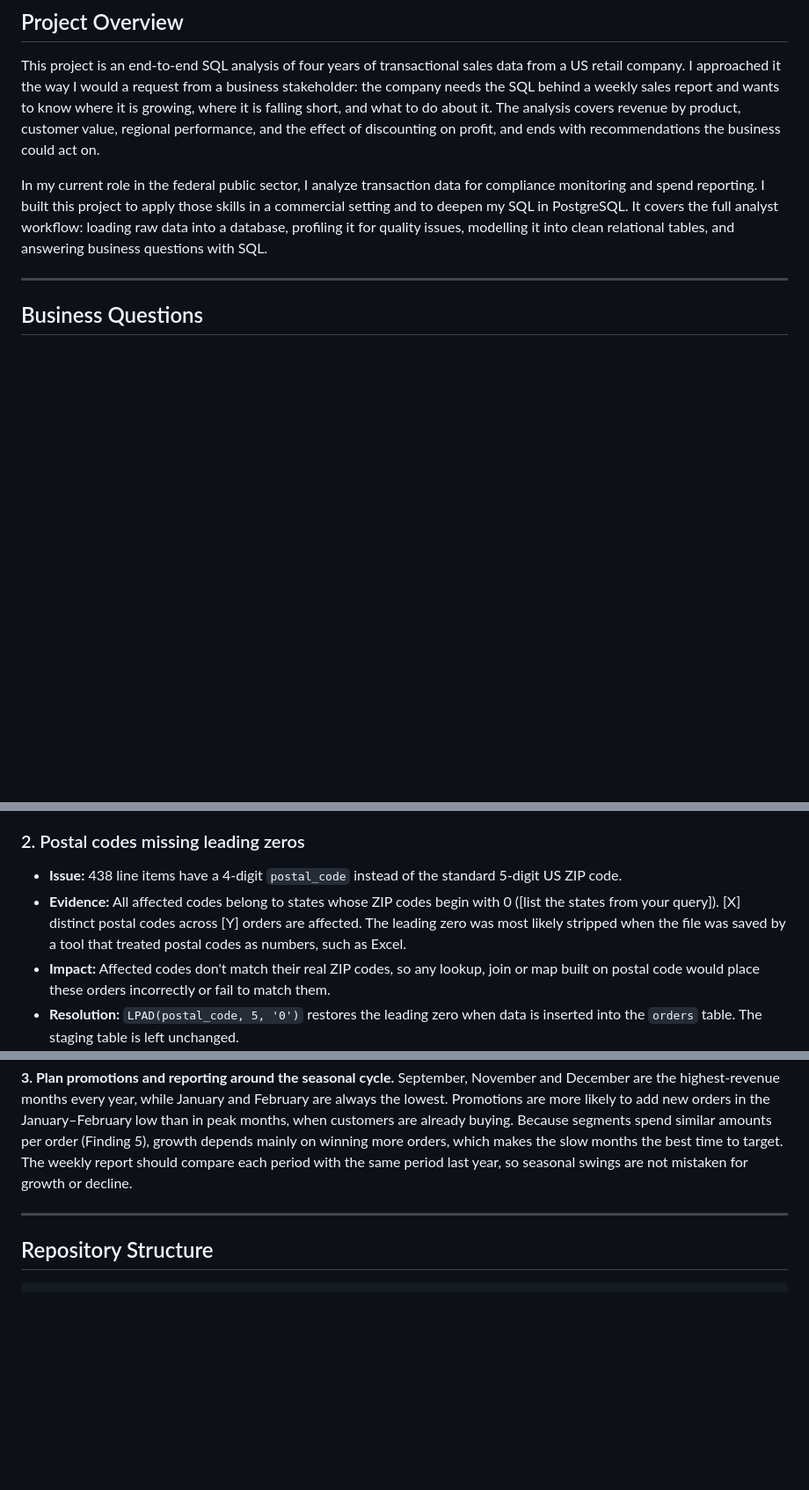
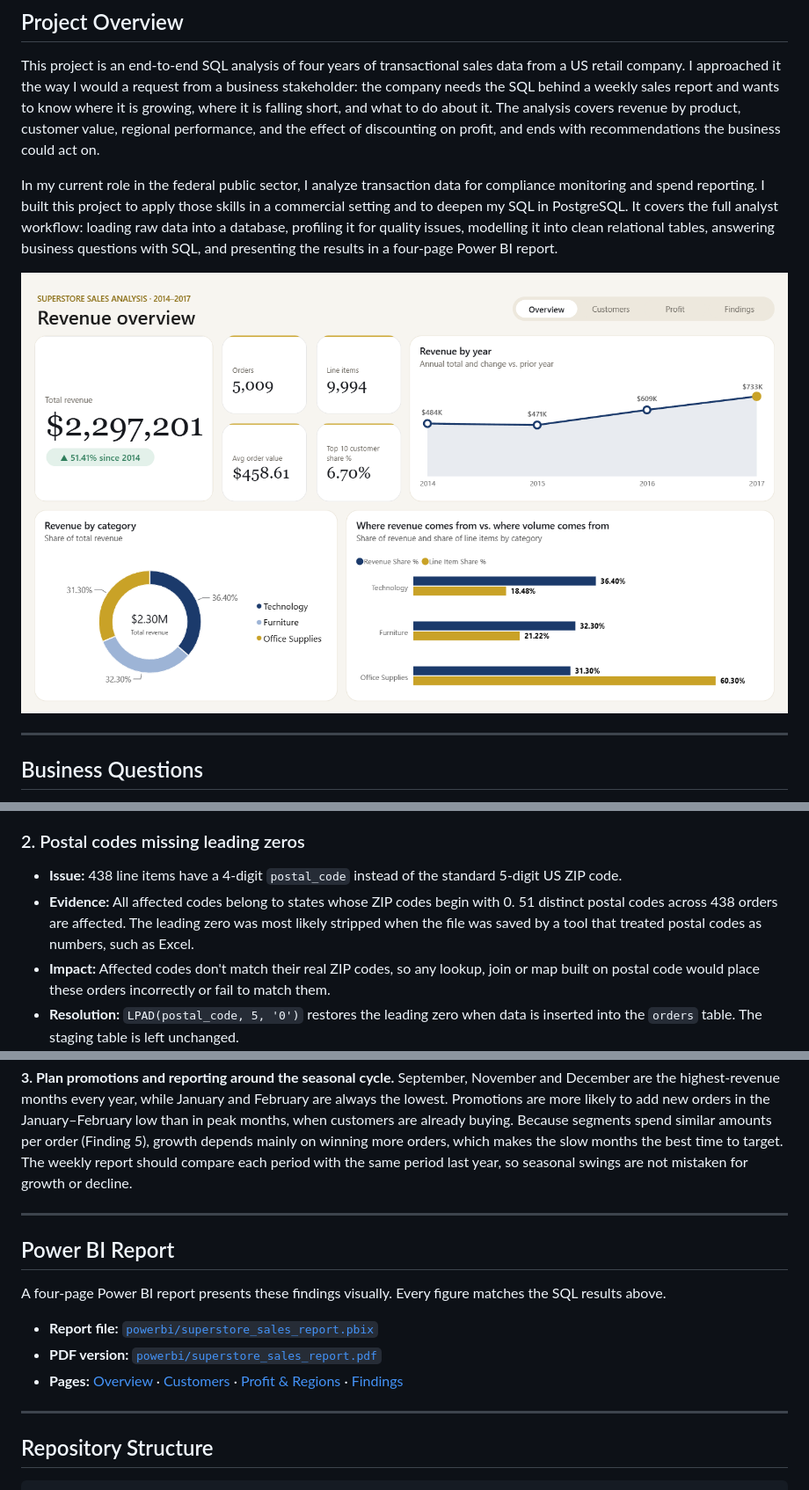
Before and after one commit to NicolasHam/Superstore-Sales-Analysis, a Markdown page: README.md, 3 parts joined by grey strips. Shown at 88% size. GitHub-like rendering; pictures changed too: images/powerbi_overview.png (added); blank space fills up the shorter version.

Commit message:
Added images of Power BI dashboard along with a PDF

````diff
--- a/README.md
+++ b/README.md
@@ -3,7 +3,9 @@
 ## Project Overview
 This project is an end-to-end SQL analysis of four years of transactional sales data from a US retail company. I approached it the way I would a request from a business stakeholder: the company needs the SQL behind a weekly sales report and wants to know where it is growing, where it is falling short, and what to do about it. The analysis covers revenue by product, customer value, regional performance, and the effect of discounting on profit, and ends with recommendations the business could act on.
 
-In my current role in the federal public sector, I analyze transaction data for compliance monitoring and spend reporting. I built this project to apply those skills in a commercial setting and to deepen my SQL in PostgreSQL. It covers the full analyst workflow: loading raw data into a database, profiling it for quality issues, modelling it into clean relational tables, and answering business questions with SQL.
+In my current role in the federal public sector, I analyze transaction data for compliance monitoring and spend reporting. I built this project to apply those skills in a commercial setting and to deepen my SQL in PostgreSQL. It covers the full analyst workflow: loading raw data into a database, profiling it for quality issues, modelling it into clean relational tables, answering business questions with SQL, and presenting the results in a four-page Power BI report.
+
+![Power BI report – Overview page](images/powerbi_overview.png)
 
 ---
 
@@ -87,7 +89,7 @@ Each row also carries details about the order, the product, and the customer, wh
 
 ### 2. Postal codes missing leading zeros
 - **Issue:** 438 line items have a 4-digit `postal_code` instead of the standard 5-digit US ZIP code.
-- **Evidence:** All affected codes belong to states whose ZIP codes begin with 0 ([list the states from your query]). [X] distinct postal codes across [Y] orders are affected. The leading zero was most likely stripped when the file was saved by a tool that treated postal codes as numbers, such as Excel.
+- **Evidence:** All affected codes belong to states whose ZIP codes begin with 0. 51 distinct postal codes across 438 orders are affected. The leading zero was most likely stripped when the file was saved by a tool that treated postal codes as numbers, such as Excel.
 - **Impact:** Affected codes don't match their real ZIP codes, so any lookup, join or map built on postal code would place these orders incorrectly or fail to match them.
 - **Resolution:** `LPAD(postal_code, 5, '0')` restores the leading zero when data is inserted into the `orders` table. The staging table is left unchanged.
 - **Query:** `sql/02_data_profiling.sql`, Check [6]
@@ -207,6 +209,15 @@ Each row also carries details about the order, the product, and the customer, wh
 
 ---
 
+## Power BI Report
+A four-page Power BI report presents these findings visually. Every figure matches the SQL results above.
+
+- **Report file:** [`powerbi/superstore_sales_report.pbix`](powerbi/superstore_sales_report.pbix)
+- **PDF version:** [`powerbi/superstore_sales_report.pdf`](powerbi/superstore_sales_report.pdf)
+- **Pages:** [Overview](images/powerbi_overview.png) · [Customers](images/powerbi_customers.png) · [Profit & Regions](images/powerbi_profit.png) · [Findings](images/powerbi_findings.png)
+
+---
+
 ## Repository Structure
 ```
 Superstore-Sales-Analysis/
````
Also changed, not shown: images/powerbi_customers.png (added), images/powerbi_findings.png (added), images/powerbi_profit.png (added), 3 other files.
